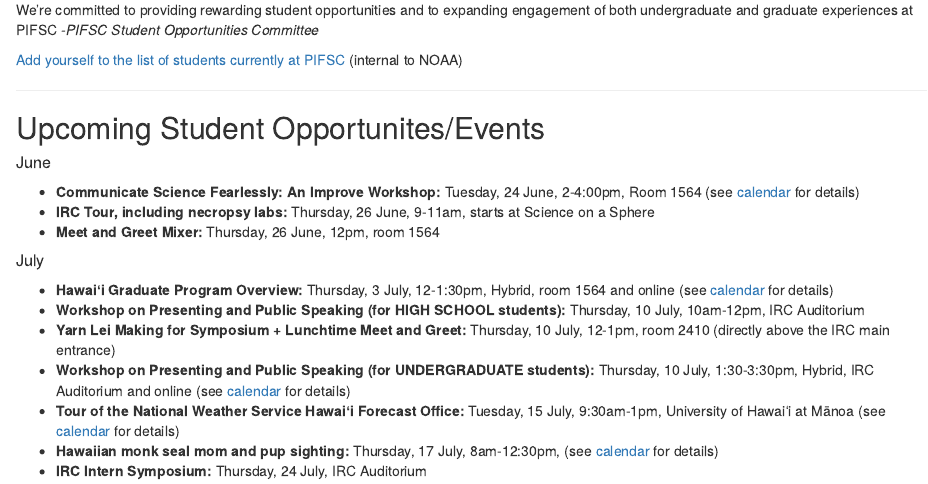
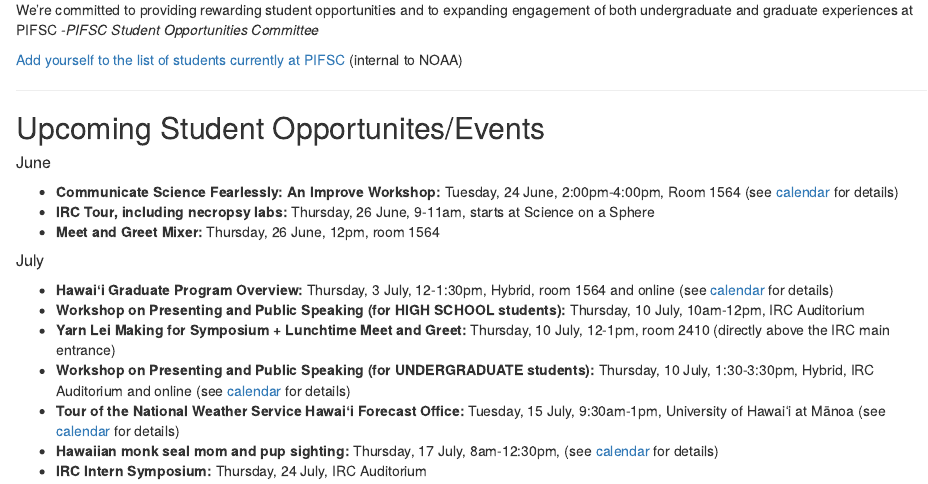
Before and after one commit to noaa-pifsc/StudentOpportunities, an R Markdown document (index.Rmd): the page in a window 1100 px wide, from 210 px down. Rendered offline with R 4.5, knitr and Pandoc, with nearby package versions; drawn as R Markdown's standard HTML page in place of the format the file asks for.

Commit message:
Update index.Rmd

```diff
--- a/index.Rmd
+++ b/index.Rmd
@@ -21,7 +21,7 @@
 ## Upcoming Student Opportunites/Events
 ##### June
 
-* **Communicate Science Fearlessly: An Improve Workshop:** Tuesday, 24 June, 2-4:00pm, Room 1564 (see [calendar](https://calendar.google.com/calendar/u/0?cid=Y18zYzJhOWRmZDc4MjVjNTZmOTdjNWE0ZmI2ZTZhMTY0OWYzZTM1ODMyMmY2NzBmYTExZjI1MWNjNTE4MDlmOGJlQGdyb3VwLmNhbGVuZGFyLmdvb2dsZS5jb20) for details)
+* **Communicate Science Fearlessly: An Improve Workshop:** Tuesday, 24 June, 2:00pm-4:00pm, Room 1564 (see [calendar](https://calendar.google.com/calendar/u/0?cid=Y18zYzJhOWRmZDc4MjVjNTZmOTdjNWE0ZmI2ZTZhMTY0OWYzZTM1ODMyMmY2NzBmYTExZjI1MWNjNTE4MDlmOGJlQGdyb3VwLmNhbGVuZGFyLmdvb2dsZS5jb20) for details)
 * **IRC Tour, including necropsy labs:** Thursday, 26 June, 9-11am, starts at Science on a Sphere
 * **Meet and Greet Mixer:** Thursday, 26 June, 12pm, room 1564
 
```
